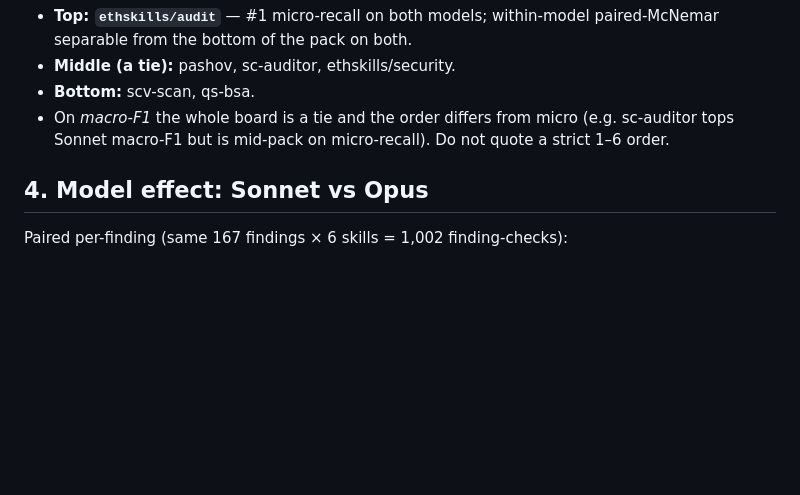
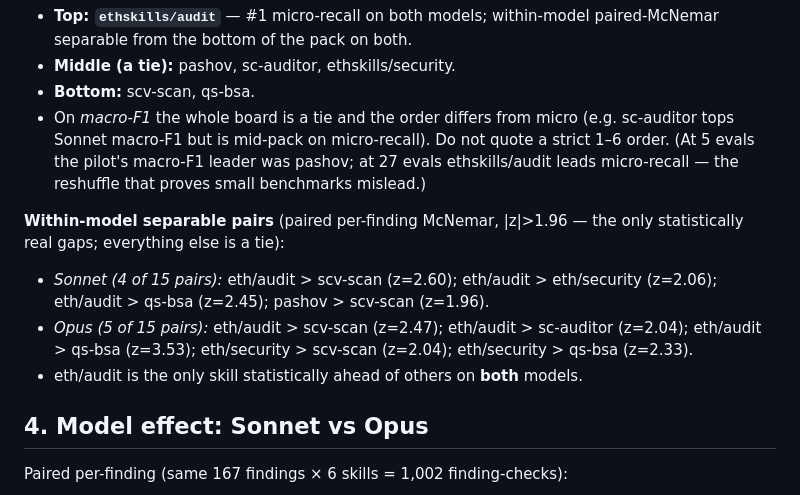
Before and after one commit to escottalexander/solidity-skill-benchmark, a Markdown page: FINDINGS.md, the part around one of its changes. Rendered like a GitHub page; blank space fills up the shorter version.

```diff
--- a/FINDINGS.md
+++ b/FINDINGS.md
@@ -91,7 +91,18 @@ Micro-recall (found / 167) per skill, both models, source-only single pass:
 - **Bottom:** scv-scan, qs-bsa.
 - On *macro-F1* the whole board is a tie and the order differs from micro
   (e.g. sc-auditor tops Sonnet macro-F1 but is mid-pack on micro-recall). Do not
-  quote a strict 1–6 order.
+  quote a strict 1–6 order. (At 5 evals the pilot's macro-F1 leader was pashov;
+  at 27 evals ethskills/audit leads micro-recall — the reshuffle that proves
+  small benchmarks mislead.)
+
+**Within-model separable pairs** (paired per-finding McNemar, |z|>1.96 — the only
+statistically real gaps; everything else is a tie):
+- *Sonnet (4 of 15 pairs):* eth/audit > scv-scan (z=2.60); eth/audit > eth/security
+  (z=2.06); eth/audit > qs-bsa (z=2.45); pashov > scv-scan (z=1.96).
+- *Opus (5 of 15 pairs):* eth/audit > scv-scan (z=2.47); eth/audit > sc-auditor
+  (z=2.04); eth/audit > qs-bsa (z=3.53); eth/security > scv-scan (z=2.04);
+  eth/security > qs-bsa (z=2.33).
+- eth/audit is the only skill statistically ahead of others on **both** models.
 
 ## 4. Model effect: Sonnet vs Opus
 
```
Also changed, not shown: other parts of FINDINGS.md (+33 -2 lines).
